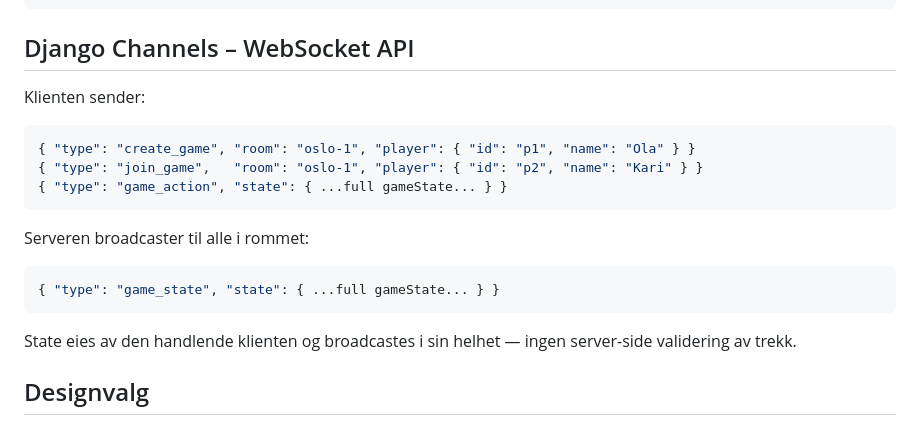
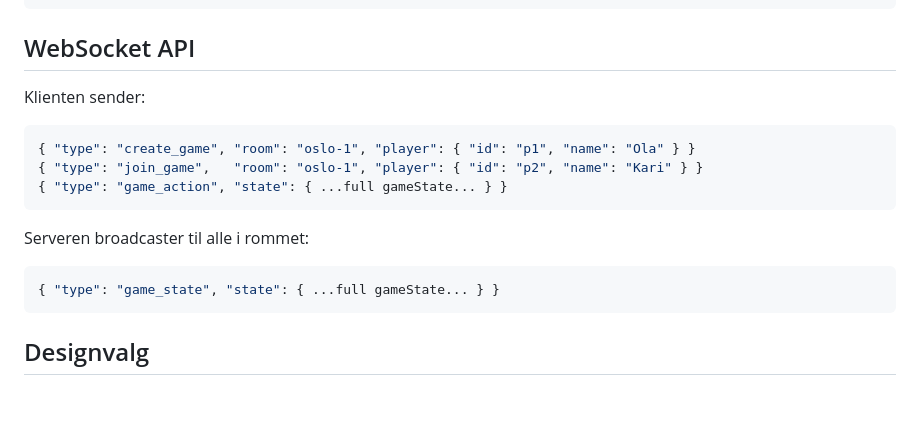
Before and after one commit to planhuggern/poker-clock, a Markdown page: memory/spec/CLAUDE.md, the part around one of its changes. GitHub-like rendering; blank space fills up the shorter version.

````diff
--- a/CONTEXT.md
+++ b/memory/spec/CLAUDE.md
@@ -108,7 +73,7 @@ Oppdrag 8 (Blodhevn) er skjult — målet vises ikke før det er fullført.
 }
 ```
 
-## Django Channels – WebSocket API
+## WebSocket API
 Klienten sender:
 ```json
 { "type": "create_game", "room": "oslo-1", "player": { "id": "p1", "name": "Ola" } }
@@ -120,8 +85,6 @@ Serveren broadcaster til alle i rommet:
 { "type": "game_state", "state": { ...full gameState... } }
 ```
 
-State eies av den handlende klienten og broadcastes i sin helhet — ingen server-side validering av trekk.
-
 ## Designvalg
 - **Ingen server-side validering.** Handlende klient muterer state lokalt, broadcaster det. Alle klienter (inkludert avsender) oppdaterer fra broadcasten.
 - **Ingen DB-persistens.** Restarter serveren → alle spill mistes.
````
Also changed, not shown: other parts of memory/spec/CLAUDE.md (+1 -36 lines), CLAUDE.md (+21 -9 lines), memory/frontend/CLAUDE.md (added, +40 -0 lines).
